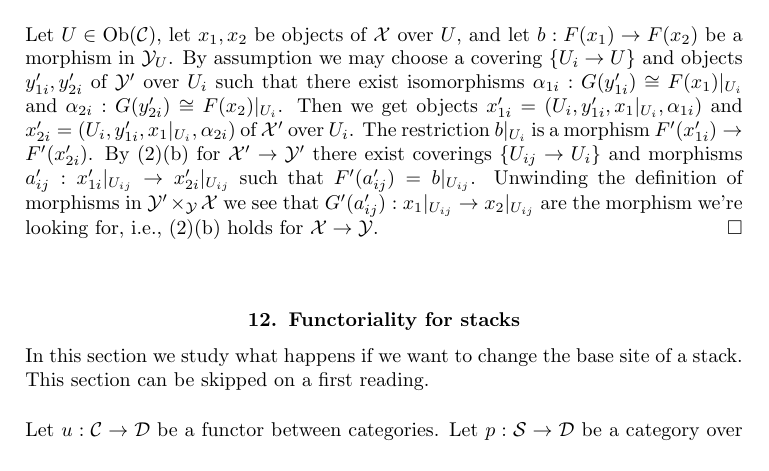
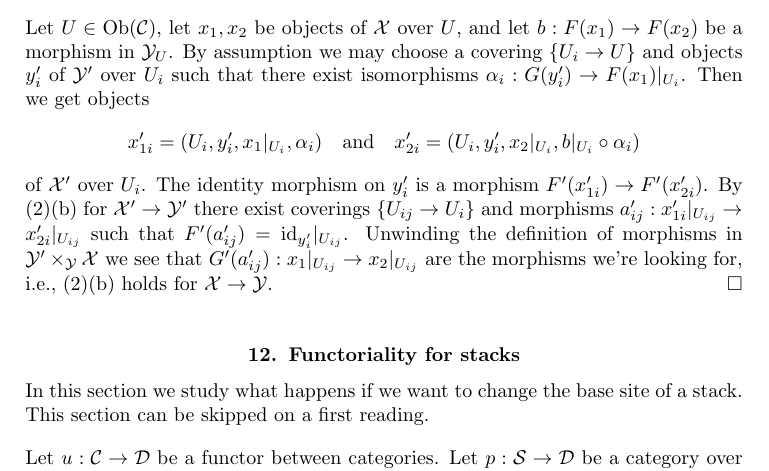
Before and after one commit to stacks/stacks-project, a LaTeX document (stacks.tex): part of page 23 of 33, cut so that both start at the same text. Compiled offline with pdfLaTeX.

Commit message:
Fx proof Lemma Tag 06P4
Thanks to JuanPablo for pointing out an error
http://stacks.math.columbia.edu/tag/06P4#comment-1214

```diff
--- a/stacks.tex
+++ b/stacks.tex
@@ -2384,21 +2384,24 @@ $y|_{U_{ij}}$. This proves (2)(a) for $\mathcal{X} \to \mathcal{Y}$.
 Let $U \in \Ob(\mathcal{C})$, let $x_1, x_2$ be objects of
 $\mathcal{X}$ over $U$, and let $b : F(x_1) \to F(x_2)$ be a morphism
 in $\mathcal{Y}_U$. By assumption we may choose a covering
-$\{U_i \to U\}$ and objects $y'_{1i}, y'_{2i}$ of $\mathcal{Y}'$
+$\{U_i \to U\}$ and objects $y'_i$ of $\mathcal{Y}'$
 over $U_i$ such that there exist isomorphisms
-$\alpha_{1i} : G(y'_{1i}) \cong F(x_1)|_{U_i}$ and
-$\alpha_{2i} : G(y'_{2i}) \cong F(x_2)|_{U_i}$.
-Then we get objects $x'_{1i} = (U_i, y'_{1i}, x_1|_{U_i}, \alpha_{1i})$ and
-$x'_{2i} = (U_i, y'_{1i}, x_1|_{U_i}, \alpha_{2i})$ of
-$\mathcal{X}'$ over $U_i$. The restriction $b|_{U_i}$ is a
+$\alpha_i : G(y'_i) \to F(x_1)|_{U_i}$.
+Then we get objects
+$$
+x'_{1i} = (U_i, y'_i, x_1|_{U_i}, \alpha_i)
+\quad\text{and}\quad
+x'_{2i} = (U_i, y'_i, x_2|_{U_i}, b|_{U_i} \circ \alpha_i)
+$$
+of $\mathcal{X}'$ over $U_i$. The identity morphism on $y'_i$ is a
 morphism $F'(x'_{1i}) \to F'(x'_{2i})$. By (2)(b) for
 $\mathcal{X}' \to \mathcal{Y}'$ there exist coverings
 $\{U_{ij} \to U_i\}$ and morphisms
 $a'_{ij} : x'_{1i}|_{U_{ij}} \to x'_{2i}|_{U_{ij}}$
-such that $F'(a'_{ij}) = b|_{U_{ij}}$. Unwinding the definition
+such that $F'(a'_{ij}) = \text{id}_{y'_i}|_{U_{ij}}$. Unwinding the definition
 of morphisms in $\mathcal{Y}' \times_\mathcal{Y} \mathcal{X}$
 we see that $G'(a'_{ij}) : x_1|_{U_{ij}} \to x_2|_{U_{ij}}$ are
-the morphism we're looking for, i.e., (2)(b) holds for
+the morphisms we're looking for, i.e., (2)(b) holds for
 $\mathcal{X} \to \mathcal{Y}$.
 \end{proof}
 
```
